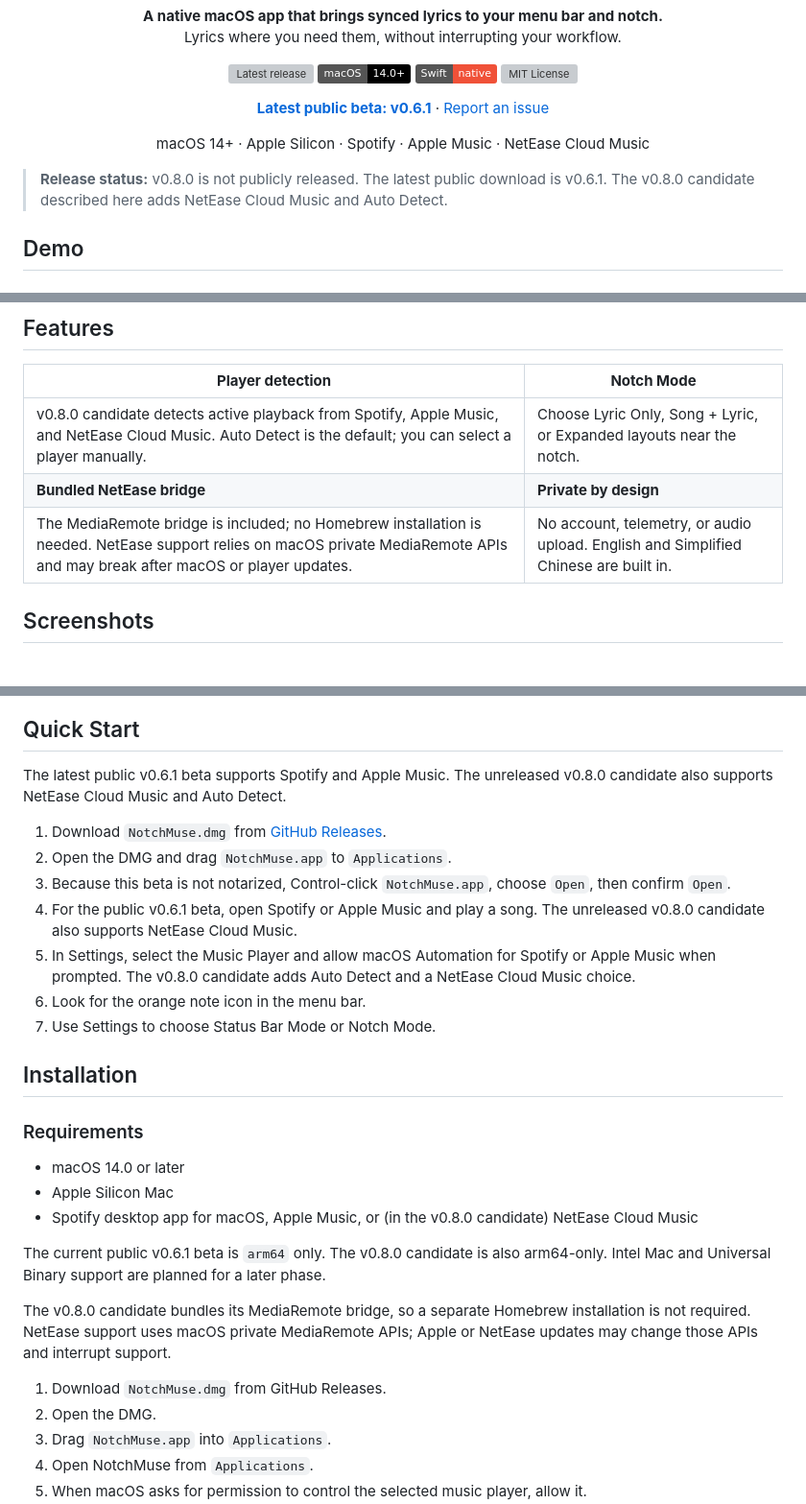
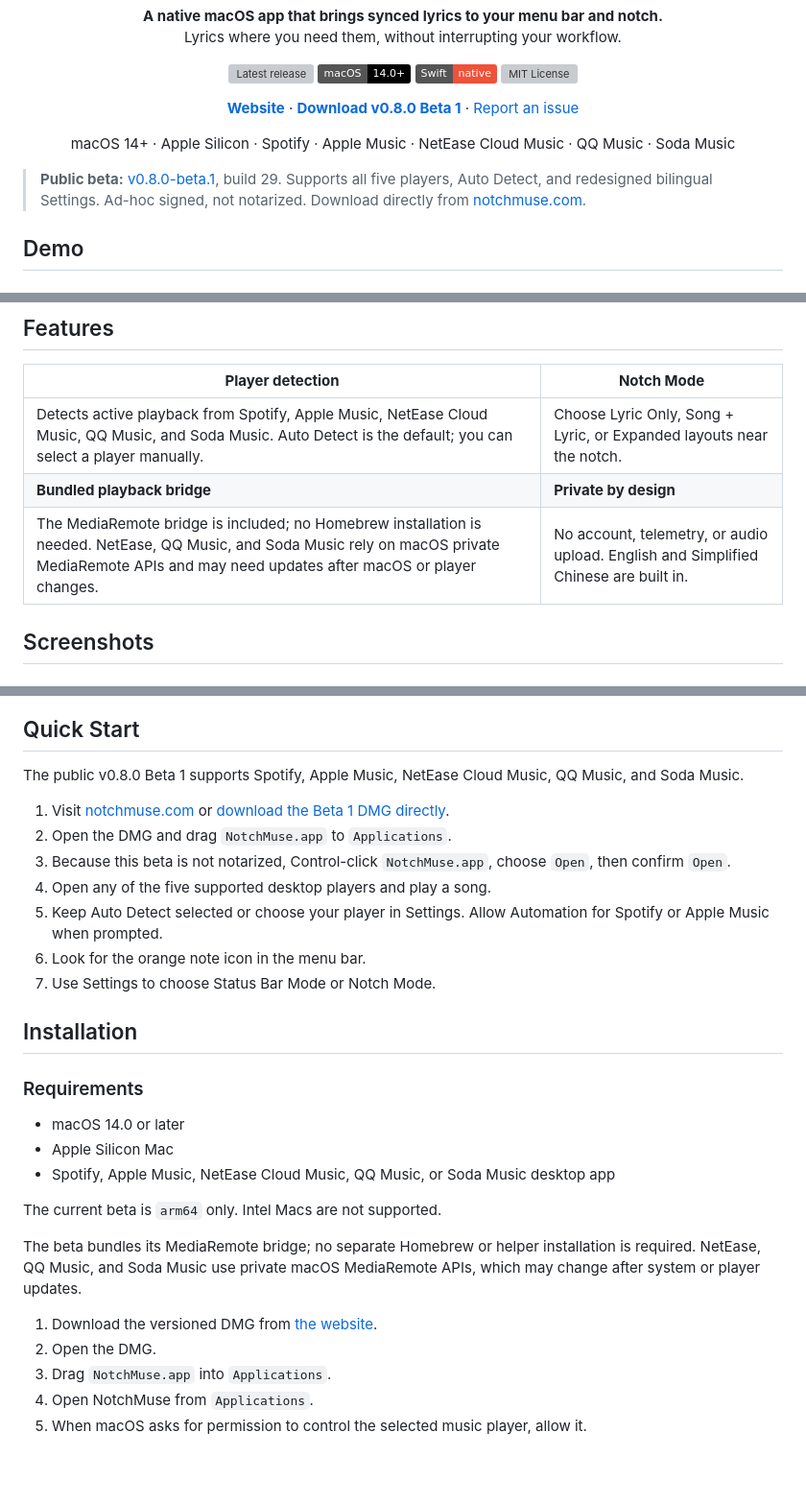
Before and after one commit to Xiye88/NotchMuse, a Markdown page: README.md, 3 parts joined by grey strips. Shown at 96% size. Rendered like a GitHub page; badges without logos; blank space fills up the shorter version; grey boxes are pictures that could not be loaded.

```diff
--- a/README.md
+++ b/README.md
@@ -18,16 +18,16 @@
 </p>
 
 <p align="center">
-  <a href="https://github.com/Xiye88/NotchMuse/releases/tag/v0.6.1"><strong>Latest public beta: v0.6.1</strong></a>
+  <a href="https://notchmuse.com"><strong>Website</strong></a> · <a href="https://github.com/Xiye88/NotchMuse/releases/download/v0.8.0-beta.1/NotchMuse-v0.8.0-beta.1-arm64.dmg"><strong>Download v0.8.0 Beta 1</strong></a>
   ·
   <a href="https://github.com/Xiye88/NotchMuse/issues">Report an issue</a>
 </p>
 
 <p align="center">
-  macOS 14+ · Apple Silicon · Spotify · Apple Music · NetEase Cloud Music
+  macOS 14+ · Apple Silicon · Spotify · Apple Music · NetEase Cloud Music · QQ Music · Soda Music
 </p>
 
-> **Release status:** v0.8.0 is not publicly released. The latest public download is v0.6.1. The v0.8.0 candidate described here adds NetEase Cloud Music and Auto Detect.
+> **Public beta:** [v0.8.0-beta.1](https://github.com/Xiye88/NotchMuse/releases/tag/v0.8.0-beta.1), build 29. Supports all five players, Auto Detect, and redesigned bilingual Settings. Ad-hoc signed, not notarized. Download directly from [notchmuse.com](https://notchmuse.com).
 
 ## Demo
 
@@ -53,9 +53,9 @@ Song information and synchronized lyrics appear below the MacBook notch.
 
 | **Player detection** | **Notch Mode** |
 | --- | --- |
-| v0.8.0 candidate detects active playback from Spotify, Apple Music, and NetEase Cloud Music. Auto Detect is the default; you can select a player manually. | Choose Lyric Only, Song + Lyric, or Expanded layouts near the notch. |
-| **Bundled NetEase bridge** | **Private by design** |
-| The MediaRemote bridge is included; no Homebrew installation is needed. NetEase support relies on macOS private MediaRemote APIs and may break after macOS or player updates. | No account, telemetry, or audio upload. English and Simplified Chinese are built in. |
+| Detects active playback from Spotify, Apple Music, NetEase Cloud Music, QQ Music, and Soda Music. Auto Detect is the default; you can select a player manually. | Choose Lyric Only, Song + Lyric, or Expanded layouts near the notch. |
+| **Bundled playback bridge** | **Private by design** |
+| The MediaRemote bridge is included; no Homebrew installation is needed. NetEase, QQ Music, and Soda Music rely on macOS private MediaRemote APIs and may need updates after macOS or player changes. | No account, telemetry, or audio upload. English and Simplified Chinese are built in. |
 
 ## Screenshots
 
@@ -85,13 +85,13 @@ Choose the display mode and adjust width, color, font size, animation speed, opa
 
 ## Quick Start
 
-The latest public v0.6.1 beta supports Spotify and Apple Music. The unreleased v0.8.0 candidate also supports NetEase Cloud Music and Auto Detect.
+The public v0.8.0 Beta 1 supports Spotify, Apple Music, NetEase Cloud Music, QQ Music, and Soda Music.
 
-1. Download `NotchMuse.dmg` from [GitHub Releases](https://github.com/Xiye88/NotchMuse/releases/tag/v0.6.1).
+1. Visit [notchmuse.com](https://notchmuse.com) or [download the Beta 1 DMG directly](https://github.com/Xiye88/NotchMuse/releases/download/v0.8.0-beta.1/NotchMuse-v0.8.0-beta.1-arm64.dmg).
 2. Open the DMG and drag `NotchMuse.app` to `Applications`.
 3. Because this beta is not notarized, Control-click `NotchMuse.app`, choose `Open`, then confirm `Open`.
-4. For the public v0.6.1 beta, open Spotify or Apple Music and play a song. The unreleased v0.8.0 candidate also supports NetEase Cloud Music.
-5. In Settings, select the Music Player and allow macOS Automation for Spotify or Apple Music when prompted. The v0.8.0 candidate adds Auto Detect and a NetEase Cloud Music choice.
+4. Open any of the five supported desktop players and play a song.
+5. Keep Auto Detect selected or choose your player in Settings. Allow Automation for Spotify or Apple Music when prompted.
 6. Look for the orange note icon in the menu bar.
 7. Use Settings to choose Status Bar Mode or Notch Mode.
 
@@ -101,13 +101,13 @@ The latest public v0.6.1 beta supports Spotify and Apple Music. The unreleased v
 
 - macOS 14.0 or later
 - Apple Silicon Mac
-- Spotify desktop app for macOS, Apple Music, or (in the v0.8.0 candidate) NetEase Cloud Music
+- Spotify, Apple Music, NetEase Cloud Music, QQ Music, or Soda Music desktop app
 
-The current public v0.6.1 beta is `arm64` only. The v0.8.0 candidate is also arm64-only. Intel Mac and Universal Binary support are planned for a later phase.
+The current beta is `arm64` only. Intel Macs are not supported.
 
-The v0.8.0 candidate bundles its MediaRemote bridge, so a separate Homebrew installation is not required. NetEase support uses macOS private MediaRemote APIs; Apple or NetEase updates may change those APIs and interrupt support.
+The beta bundles its MediaRemote bridge; no separate Homebrew or helper installation is required. NetEase, QQ Music, and Soda Music use private macOS MediaRemote APIs, which may change after system or player updates.
 
-1. Download `NotchMuse.dmg` from GitHub Releases.
+1. Download the versioned DMG from [the website](https://notchmuse.com).
 2. Open the DMG.
 3. Drag `NotchMuse.app` into `Applications`.
 4. Open NotchMuse from `Applications`.
```
Also changed, not shown: other parts of README.md (+11 -11 lines), README.zh-CN.md (+25 -25 lines).
